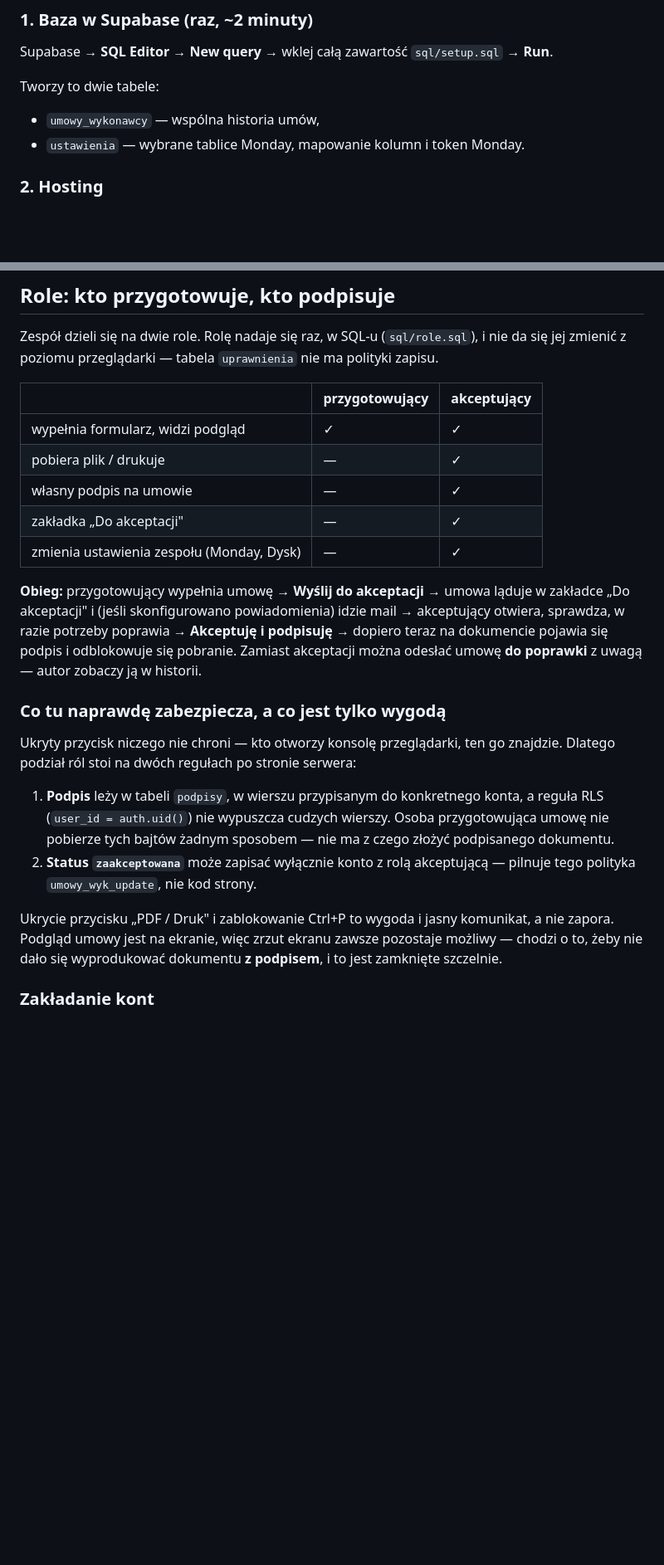
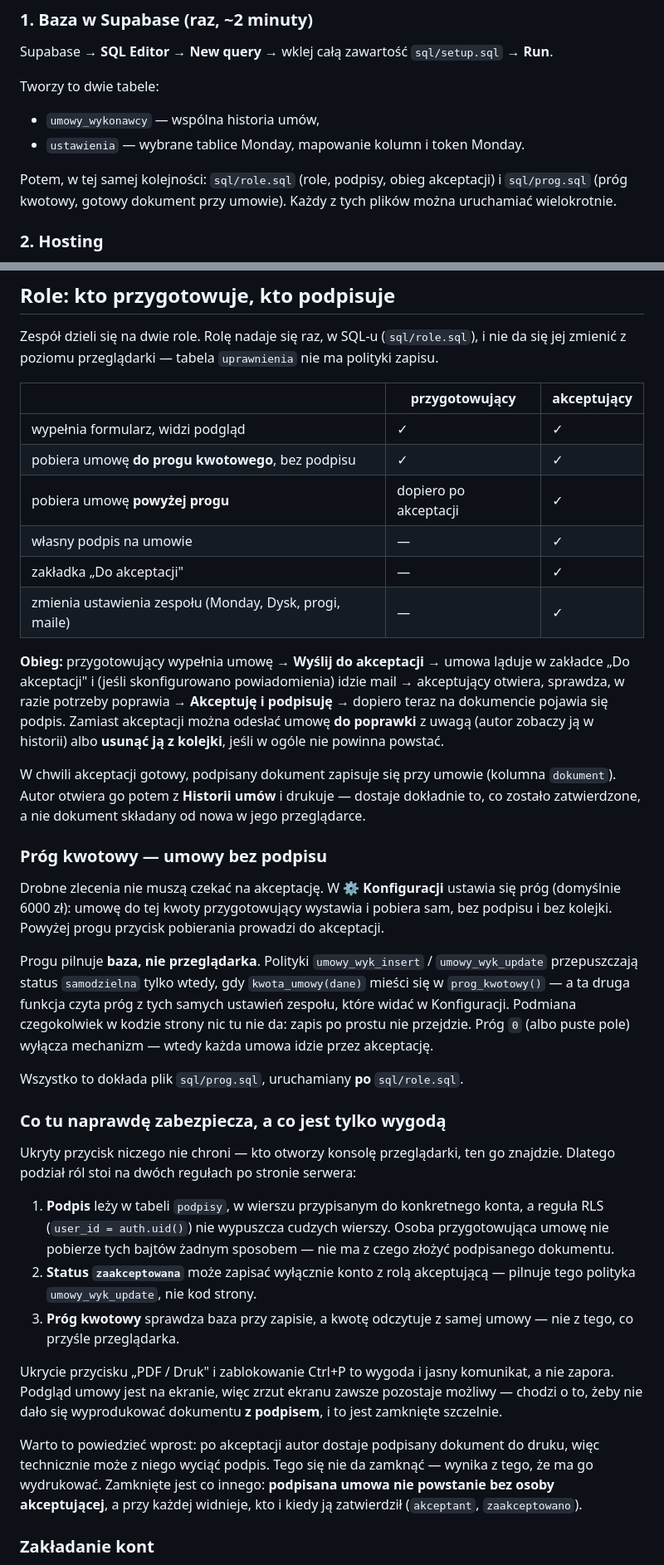
Before and after one commit to KMBNO/generatorwykonawcy, a Markdown page: README.md, 2 parts joined by grey strips. Shown at 83% size. Rendered like a GitHub page; blank space fills up the shorter version.

Commit message:
README: prog kwotowy, gotowy dokument po akceptacji, dwa pola powiadomien

```diff
--- a/README.md
+++ b/README.md
@@ -38,6 +38,9 @@ Supabase → **SQL Editor** → **New query** → wklej całą zawartość `sql/
 Tworzy to dwie tabele:
 - `umowy_wykonawcy` — wspólna historia umów,
 - `ustawienia` — wybrane tablice Monday, mapowanie kolumn i token Monday.
+
+Potem, w tej samej kolejności: `sql/role.sql` (role, podpisy, obieg akceptacji) i `sql/prog.sql`
+(próg kwotowy, gotowy dokument przy umowie). Każdy z tych plików można uruchamiać wielokrotnie.
 
 ### 2. Hosting
 
@@ -135,16 +138,35 @@ zmienić z poziomu przeglądarki — tabela `uprawnienia` nie ma polityki zapisu
 | | przygotowujący | akceptujący |
 |---|---|---|
 | wypełnia formularz, widzi podgląd | ✓ | ✓ |
-| pobiera plik / drukuje | — | ✓ |
+| pobiera umowę **do progu kwotowego**, bez podpisu | ✓ | ✓ |
+| pobiera umowę **powyżej progu** | dopiero po akceptacji | ✓ |
 | własny podpis na umowie | — | ✓ |
 | zakładka „Do akceptacji" | — | ✓ |
-| zmienia ustawienia zespołu (Monday, Dysk) | — | ✓ |
+| zmienia ustawienia zespołu (Monday, Dysk, progi, maile) | — | ✓ |
 
 **Obieg:** przygotowujący wypełnia umowę → **Wyślij do akceptacji** → umowa ląduje w zakładce
 „Do akceptacji" i (jeśli skonfigurowano powiadomienia) idzie mail → akceptujący otwiera, sprawdza,
 w razie potrzeby poprawia → **Akceptuję i podpisuję** → dopiero teraz na dokumencie pojawia się
-podpis i odblokowuje się pobranie. Zamiast akceptacji można odesłać umowę **do poprawki** z uwagą —
-autor zobaczy ją w historii.
+podpis. Zamiast akceptacji można odesłać umowę **do poprawki** z uwagą (autor zobaczy ją w historii)
+albo **usunąć ją z kolejki**, jeśli w ogóle nie powinna powstać.
+
+W chwili akceptacji gotowy, podpisany dokument zapisuje się przy umowie (kolumna `dokument`).
+Autor otwiera go potem z **Historii umów** i drukuje — dostaje dokładnie to, co zostało
+zatwierdzone, a nie dokument składany od nowa w jego przeglądarce.
+
+### Próg kwotowy — umowy bez podpisu
+
+Drobne zlecenia nie muszą czekać na akceptację. W **⚙ Konfiguracji** ustawia się próg (domyślnie
+6000 zł): umowę do tej kwoty przygotowujący wystawia i pobiera sam, bez podpisu i bez kolejki.
+Powyżej progu przycisk pobierania prowadzi do akceptacji.
+
+Progu pilnuje **baza, nie przeglądarka**. Polityki `umowy_wyk_insert` / `umowy_wyk_update`
+przepuszczają status `samodzielna` tylko wtedy, gdy `kwota_umowy(dane)` mieści się w
+`prog_kwotowy()` — a ta druga funkcja czyta próg z tych samych ustawień zespołu, które widać
+w Konfiguracji. Podmiana czegokolwiek w kodzie strony nic tu nie da: zapis po prostu nie przejdzie.
+Próg `0` (albo puste pole) wyłącza mechanizm — wtedy każda umowa idzie przez akceptację.
+
+Wszystko to dokłada plik `sql/prog.sql`, uruchamiany **po** `sql/role.sql`.
 
 ### Co tu naprawdę zabezpiecza, a co jest tylko wygodą
 
@@ -156,10 +178,17 @@ podział ról stoi na dwóch regułach po stronie serwera:
    tych bajtów żadnym sposobem — nie ma z czego złożyć podpisanego dokumentu.
 2. **Status `zaakceptowana`** może zapisać wyłącznie konto z rolą akceptującą — pilnuje tego
    polityka `umowy_wyk_update`, nie kod strony.
+3. **Próg kwotowy** sprawdza baza przy zapisie, a kwotę odczytuje z samej umowy — nie z tego,
+   co przyśle przeglądarka.
 
 Ukrycie przycisku „PDF / Druk" i zablokowanie Ctrl+P to wygoda i jasny komunikat, a nie zapora.
 Podgląd umowy jest na ekranie, więc zrzut ekranu zawsze pozostaje możliwy — chodzi o to, żeby nie
 dało się wyprodukować dokumentu **z podpisem**, i to jest zamknięte szczelnie.
+
+Warto to powiedzieć wprost: po akceptacji autor dostaje podpisany dokument do druku, więc technicznie
+może z niego wyciąć podpis. Tego się nie da zamknąć — wynika z tego, że ma go wydrukować. Zamknięte
+jest co innego: **podpisana umowa nie powstanie bez osoby akceptującej**, a przy każdej widnieje,
+kto i kiedy ją zatwierdził (`akceptant`, `zaakceptowano`).
 
 ### Zakładanie kont
 
```
Also changed, not shown: other parts of README.md (+17 -6 lines).
